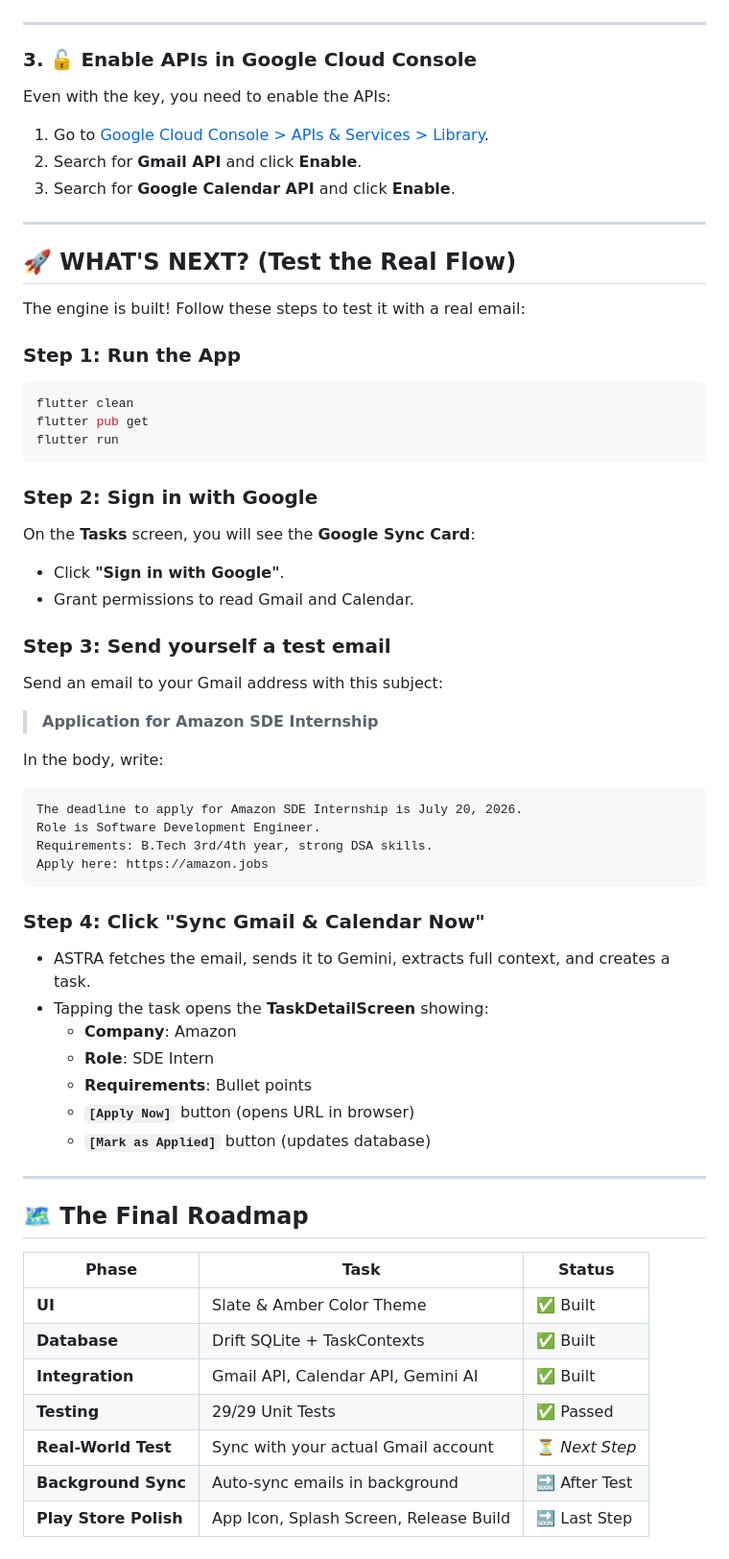
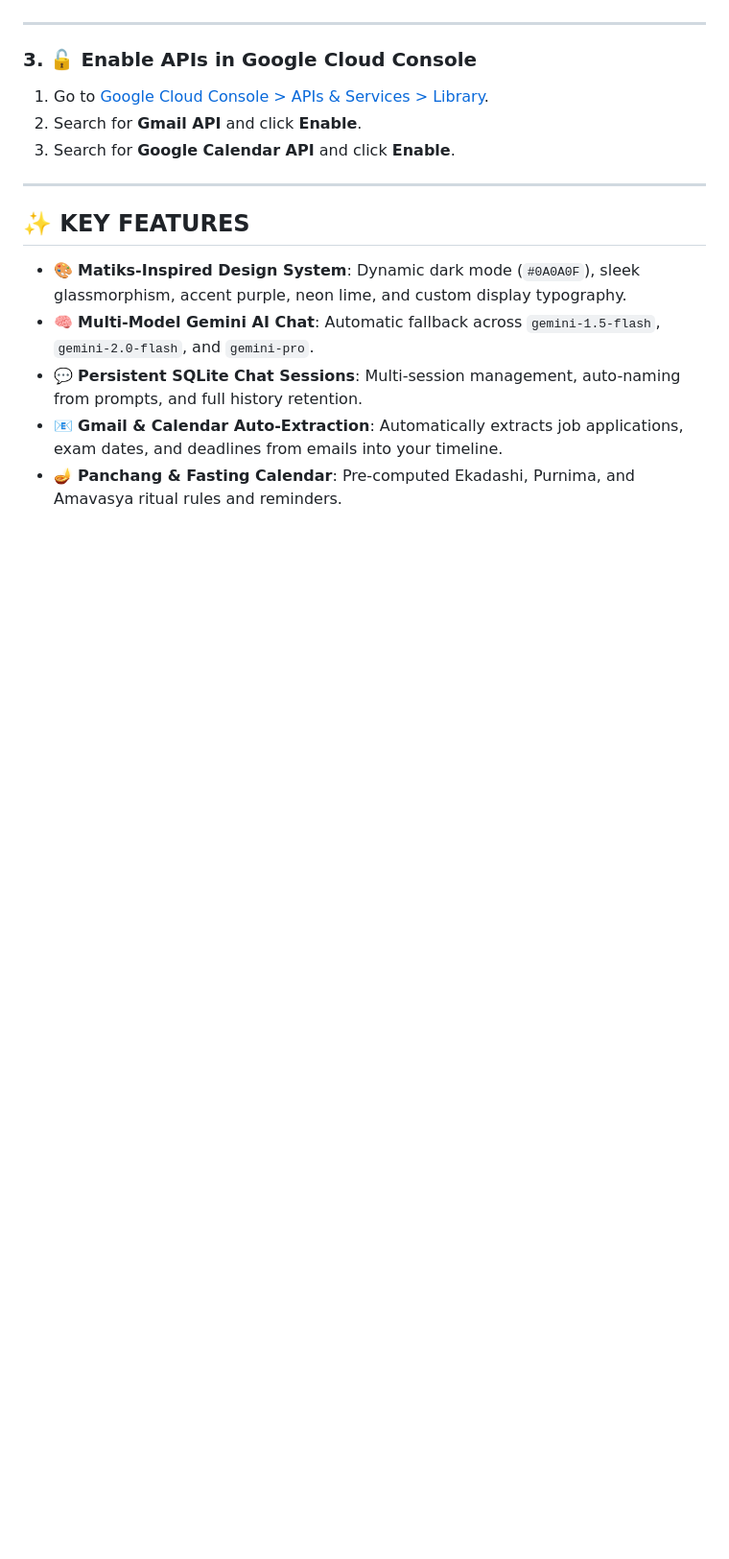
Before and after one commit to manojsai7/Astra-Ai-Tasks-manager-APK, a Markdown page: README.md, the part around one of its changes. Shown at 96% size. GitHub-like rendering; blank space fills up the shorter version.

````diff
--- a/README.md
+++ b/README.md
@@ -66,60 +75,16 @@ Copy the `SHA-1` fingerprint under the `debug` variant.
 ---
 
 ### 3. 🔓 Enable APIs in Google Cloud Console
-Even with the key, you need to enable the APIs:
 1. Go to [Google Cloud Console > APIs & Services > Library](https://console.cloud.google.com/apis/library).
 2. Search for **Gmail API** and click **Enable**.
 3. Search for **Google Calendar API** and click **Enable**.
 
 ---
 
-## 🚀 WHAT'S NEXT? (Test the Real Flow)
+## ✨ KEY FEATURES
 
-The engine is built! Follow these steps to test it with a real email:
-
-### Step 1: Run the App
-```bash
-flutter clean
-flutter pub get
-flutter run
-```
-
-### Step 2: Sign in with Google
-On the **Tasks** screen, you will see the **Google Sync Card**:
-- Click **"Sign in with Google"**.
-- Grant permissions to read Gmail and Calendar.
-
-### Step 3: Send yourself a test email
-Send an email to your Gmail address with this subject:
-> **Application for Amazon SDE Internship**
-
-In the body, write:
-```text
-The deadline to apply for Amazon SDE Internship is July 20, 2026.
-Role is Software Development Engineer.
-Requirements: B.Tech 3rd/4th year, strong DSA skills.
-Apply here: https://amazon.jobs
-```
-
-### Step 4: Click "Sync Gmail & Calendar Now"
-- ASTRA fetches the email, sends it to Gemini, extracts full context, and creates a task.
-- Tapping the task opens the **TaskDetailScreen** showing:
-  - **Company**: Amazon
-  - **Role**: SDE Intern
-  - **Requirements**: Bullet points
-  - **`[Apply Now]`** button (opens URL in browser)
-  - **`[Mark as Applied]`** button (updates database)
-
----
-
-## 🗺️ The Final Roadmap
-
-| Phase | Task | Status |
-|-------|------|--------|
-| **UI** | Slate & Amber Color Theme | ✅ Built |
-| **Database** | Drift SQLite + TaskContexts | ✅ Built |
-| **Integration** | Gmail API, Calendar API, Gemini AI | ✅ Built |
-| **Testing** | 29/29 Unit Tests | ✅ Passed |
-| **Real-World Test** | Sync with your actual Gmail account | ⏳ *Next Step* |
-| **Background Sync** | Auto-sync emails in background | 🔜 After Test |
-| **Play Store Polish** | App Icon, Splash Screen, Release Build | 🔜 Last Step |
+- 🎨 **Matiks-Inspired Design System**: Dynamic dark mode (`#0A0A0F`), sleek glassmorphism, accent purple, neon lime, and custom display typography.
+- 🧠 **Multi-Model Gemini AI Chat**: Automatic fallback across `gemini-1.5-flash`, `gemini-2.0-flash`, and `gemini-pro`.
+- 💬 **Persistent SQLite Chat Sessions**: Multi-session management, auto-naming from prompts, and full history retention.
+- 📧 **Gmail & Calendar Auto-Extraction**: Automatically extracts job applications, exam dates, and deadlines from emails into your timeline.
+- 🪔 **Panchang & Fasting Calendar**: Pre-computed Ekadashi, Purnima, and Amavasya ritual rules and reminders.
````
Also changed, not shown: other parts of README.md (+44 -35 lines).
